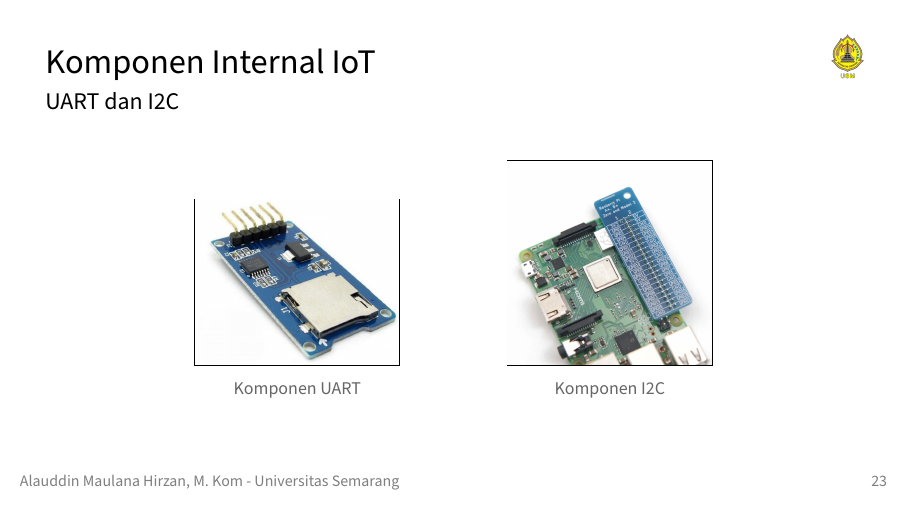
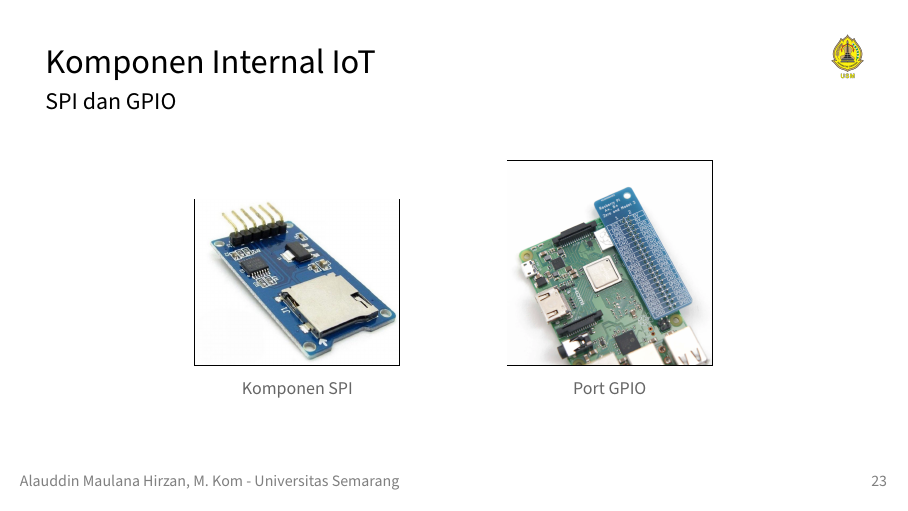
Before and after one commit to alauddinmaulanahirzan/LectureNotesFTIKUSM, LaTeX slides (Internet of Things/IoT - Tex/IoT - Pertemuan 3/IoT - Pertemuan 3.tex, which reads Internet of Things/IoT - Tex/IoT - Pertemuan 3/frames.tex): page 25 of 27. Compiled offline with pdfLaTeX.

Commit message:
Internet of Things - Lecture Note 3 - Finish

```diff
--- a/Internet of Things/IoT - Tex/IoT - Pertemuan 3/frames.tex
+++ b/Internet of Things/IoT - Tex/IoT - Pertemuan 3/frames.tex
@@ -313,17 +313,17 @@
 \end{frame}
 
 \begin{frame}{\insertsectionhead}
-	\framesubtitle{UART dan I2C}
+	\framesubtitle{SPI dan GPIO}
 	\justifying
 	\begin{figure}[ht!]
 		\begin{subfigure}[b]{0.25\textwidth}
 			\frame{\includegraphics[width=\textwidth]{spi.jpg}}
-			\caption*{Komponen UART}
+			\caption*{Komponen SPI}
 		\end{subfigure}
 		\hspace{50pt}
 		\begin{subfigure}[b]{0.25\textwidth}
 			\frame{\includegraphics[width=\textwidth]{gpio.png}}
-			\caption*{Komponen I2C}
+			\caption*{Port GPIO}
 		\end{subfigure}
 	\end{figure}
 \end{frame}
```
Also changed, not shown: 4 other files.
